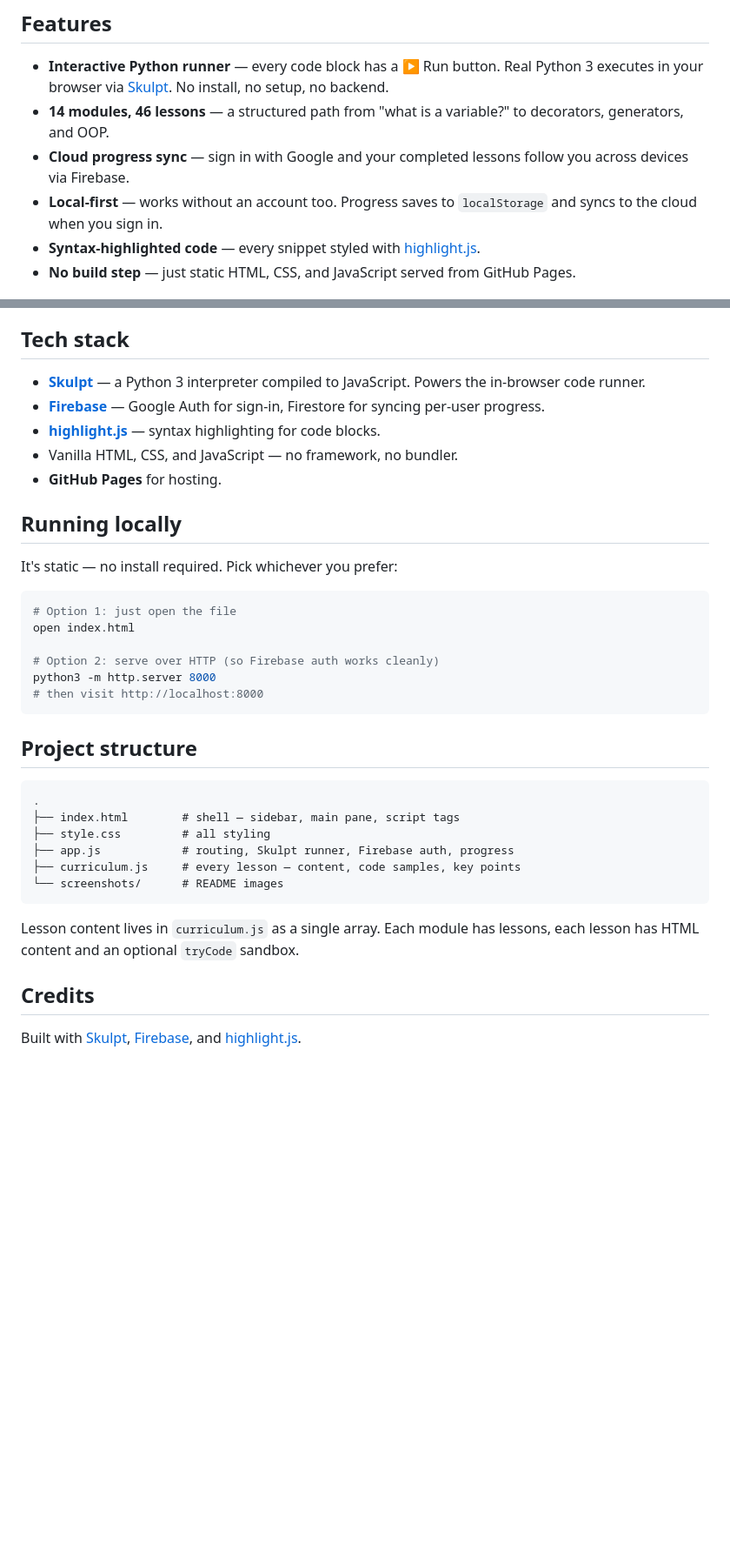
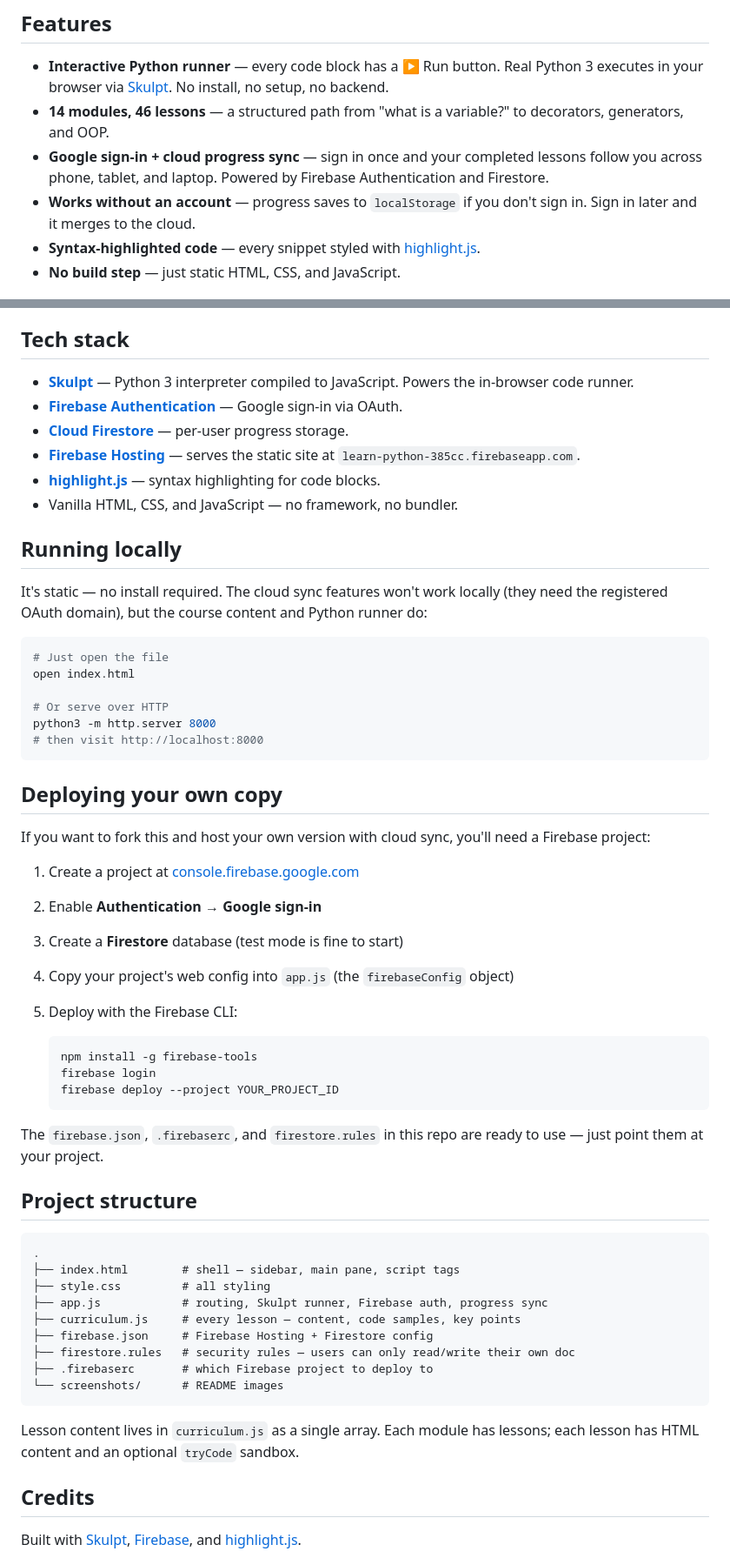
Before and after one commit to jozuna19/learn-python, a Markdown page: README.md, 2 parts joined by grey strips. Shown at 87% size. GitHub-like rendering; blank space fills up the shorter version.

Commit message:
Point README and repo metadata at Firebase Hosting URL

````diff
--- a/README.md
+++ b/README.md
@@ -10,10 +12,10 @@ A complete Python course that runs entirely in your browser — from your first
 
 - **Interactive Python runner** — every code block has a ▶ Run button. Real Python 3 executes in your browser via [Skulpt](https://skulpt.org). No install, no setup, no backend.
 - **14 modules, 46 lessons** — a structured path from "what is a variable?" to decorators, generators, and OOP.
-- **Cloud progress sync** — sign in with Google and your completed lessons follow you across devices via Firebase.
-- **Local-first** — works without an account too. Progress saves to `localStorage` and syncs to the cloud when you sign in.
+- **Google sign-in + cloud progress sync** — sign in once and your completed lessons follow you across phone, tablet, and laptop. Powered by Firebase Authentication and Firestore.
+- **Works without an account** — progress saves to `localStorage` if you don't sign in. Sign in later and it merges to the cloud.
 - **Syntax-highlighted code** — every snippet styled with [highlight.js](https://highlightjs.org).
-- **No build step** — just static HTML, CSS, and JavaScript served from GitHub Pages.
+- **No build step** — just static HTML, CSS, and JavaScript.
 
 ![A lesson page with runnable code blocks](screenshots/lesson.png)
 
@@ -36,24 +38,43 @@ A complete Python course that runs entirely in your browser — from your first
 
 ## Tech stack
 
-- **[Skulpt](https://skulpt.org)** — a Python 3 interpreter compiled to JavaScript. Powers the in-browser code runner.
-- **[Firebase](https://firebase.google.com)** — Google Auth for sign-in, Firestore for syncing per-user progress.
+- **[Skulpt](https://skulpt.org)** — Python 3 interpreter compiled to JavaScript. Powers the in-browser code runner.
+- **[Firebase Authentication](https://firebase.google.com/docs/auth)** — Google sign-in via OAuth.
+- **[Cloud Firestore](https://firebase.google.com/docs/firestore)** — per-user progress storage.
+- **[Firebase Hosting](https://firebase.google.com/docs/hosting)** — serves the static site at `learn-python-385cc.firebaseapp.com`.
 - **[highlight.js](https://highlightjs.org)** — syntax highlighting for code blocks.
 - Vanilla HTML, CSS, and JavaScript — no framework, no bundler.
-- **GitHub Pages** for hosting.
 
 ## Running locally
 
-It's static — no install required. Pick whichever you prefer:
+It's static — no install required. The cloud sync features won't work locally (they need the registered OAuth domain), but the course content and Python runner do:
 
 ```bash
-# Option 1: just open the file
+# Just open the file
 open index.html
 
-# Option 2: serve over HTTP (so Firebase auth works cleanly)
+# Or serve over HTTP
 python3 -m http.server 8000
 # then visit http://localhost:8000
 ```
+
+## Deploying your own copy
+
+If you want to fork this and host your own version with cloud sync, you'll need a Firebase project:
+
+1. Create a project at [console.firebase.google.com](https://console.firebase.google.com)
+2. Enable **Authentication → Google sign-in**
+3. Create a **Firestore** database (test mode is fine to start)
+4. Copy your project's web config into `app.js` (the `firebaseConfig` object)
+5. Deploy with the Firebase CLI:
+
+   ```bash
+   npm install -g firebase-tools
+   firebase login
+   firebase deploy --project YOUR_PROJECT_ID
+   ```
+
+The `firebase.json`, `.firebaserc`, and `firestore.rules` in this repo are ready to use — just point them at your project.
 
 ## Project structure
 
@@ -61,12 +82,15 @@ python3 -m http.server 8000
 .
 ├── index.html        # shell — sidebar, main pane, script tags
 ├── style.css         # all styling
-├── app.js            # routing, Skulpt runner, Firebase auth, progress
+├── app.js            # routing, Skulpt runner, Firebase auth, progress sync
 ├── curriculum.js     # every lesson — content, code samples, key points
+├── firebase.json     # Firebase Hosting + Firestore config
+├── firestore.rules   # security rules — users can only read/write their own doc
+├── .firebaserc       # which Firebase project to deploy to
 └── screenshots/      # README images
 ```
 
-Lesson content lives in `curriculum.js` as a single array. Each module has lessons, each lesson has HTML content and an optional `tryCode` sandbox.
+Lesson content lives in `curriculum.js` as a single array. Each module has lessons; each lesson has HTML content and an optional `tryCode` sandbox.
 
 ## Credits
 
````
Also changed, not shown: other parts of README.md (+4 -2 lines).
